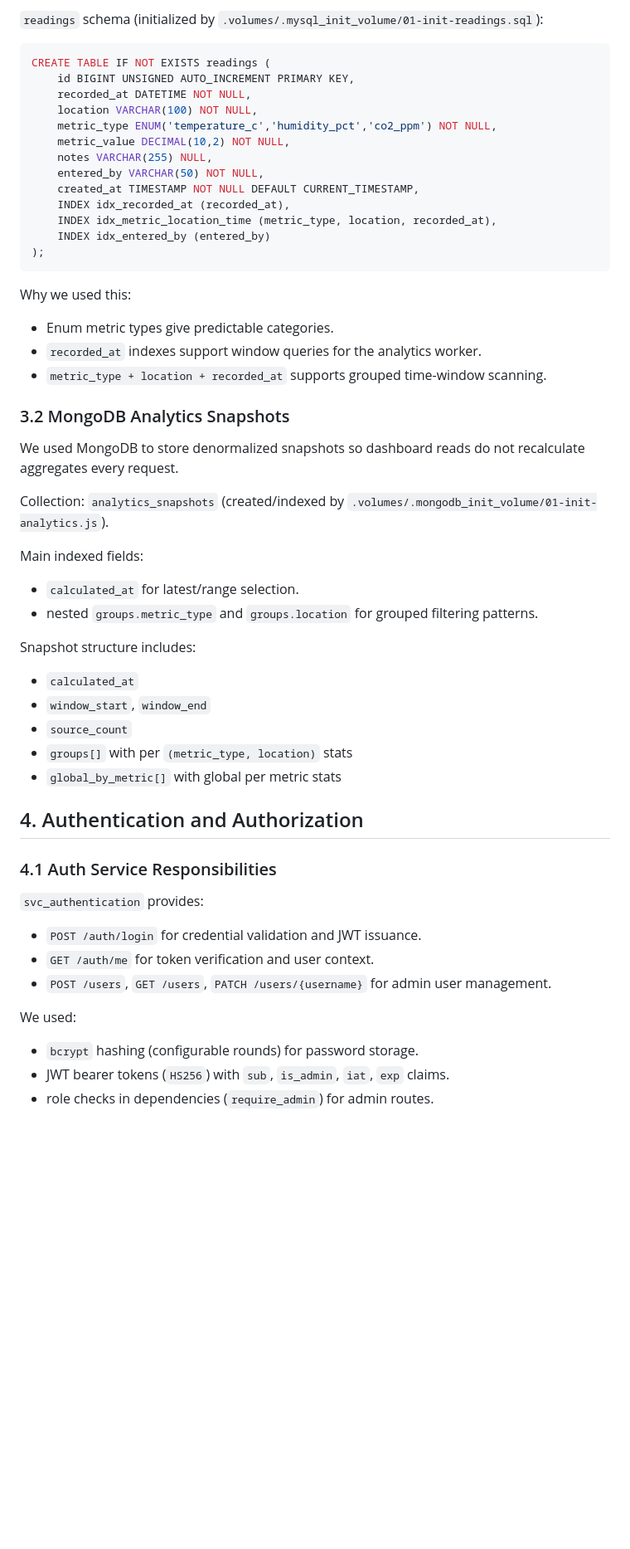
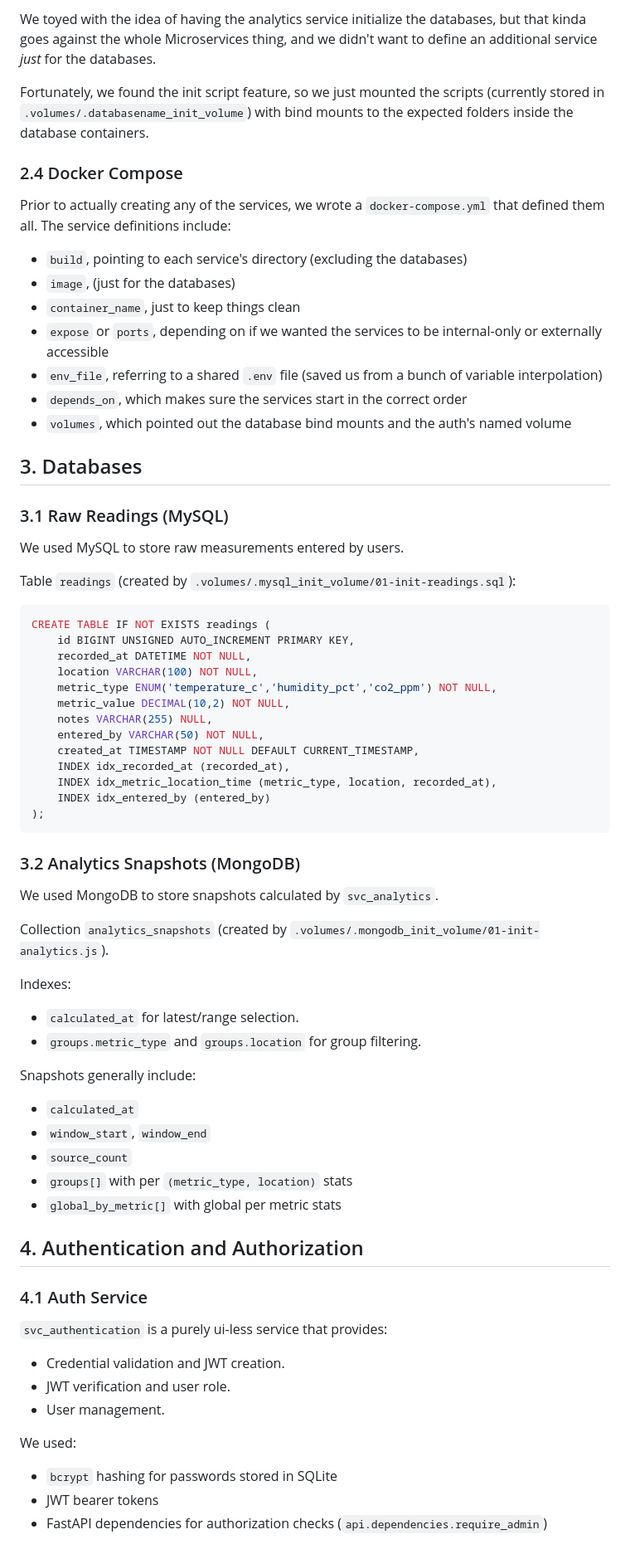
Before and after one commit to Tredecate/acit3495-p1-g20, a Markdown page: TECHNICAL_REPORT.md, the part around one of its changes. Shown at 83% size. Drawn GitHub-style; blank space fills up the shorter version.

````diff
--- a/TECHNICAL_REPORT.md
+++ b/TECHNICAL_REPORT.md
@@ -44,5 +50,25 @@ We used MySQL as the source of truth for raw measurement events.
 
-`readings` schema (initialized by `.volumes/.mysql_init_volume/01-init-readings.sql`):
+We toyed with the idea of having the analytics service initialize the databases, but that kinda goes against the whole Microservices thing, and we didn't want to define an additional service *just* for the databases.
+
+Fortunately, we found the init script feature, so we just mounted the scripts (currently stored in `.volumes/.databasename_init_volume`) with bind mounts to the expected folders inside the database containers.
+
+### 2.4 Docker Compose
+Prior to actually creating any of the services, we wrote a `docker-compose.yml` that defined them all. The service definitions include:
+- `build`, pointing to each service's directory (excluding the databases)
+- `image`, (just for the databases)
+- `container_name`, just to keep things clean
+- `expose` or `ports`, depending on if we wanted the services to be internal-only or externally accessible
+- `env_file`, referring to a shared `.env` file (saved us from a bunch of variable interpolation)
+- `depends_on`, which makes sure the services start in the correct order
+- `volumes`, which pointed out the database bind mounts and the auth's named volume
+
+
+## 3. Databases
+
+### 3.1 Raw Readings (MySQL)
+We used MySQL to store raw measurements entered by users.
+
+Table `readings` (created by `.volumes/.mysql_init_volume/01-init-readings.sql`):
 
 ```sql
 CREATE TABLE IF NOT EXISTS readings (
@@ -60,21 +86,16 @@ CREATE TABLE IF NOT EXISTS readings (
 );
 ```
 
-Why we used this:
-- Enum metric types give predictable categories.
-- `recorded_at` indexes support window queries for the analytics worker.
-- `metric_type + location + recorded_at` supports grouped time-window scanning.
+### 3.2 Analytics Snapshots (MongoDB)
+We used MongoDB to store snapshots calculated by `svc_analytics`.
 
-### 3.2 MongoDB Analytics Snapshots
-We used MongoDB to store denormalized snapshots so dashboard reads do not recalculate aggregates every request.
+Collection `analytics_snapshots` (created by `.volumes/.mongodb_init_volume/01-init-analytics.js`).
 
-Collection: `analytics_snapshots` (created/indexed by `.volumes/.mongodb_init_volume/01-init-analytics.js`).
+Indexes:
+- `calculated_at` for latest/range selection.
+- `groups.metric_type` and `groups.location` for group filtering.
 
-Main indexed fields:
-- `calculated_at` for latest/range selection.
-- nested `groups.metric_type` and `groups.location` for grouped filtering patterns.
-
-Snapshot structure includes:
+Snapshots generally include:
 - `calculated_at`
 - `window_start`, `window_end`
 - `source_count`
@@ -83,14 +104,14 @@ Snapshot structure includes:
 
 ## 4. Authentication and Authorization
 
-### 4.1 Auth Service Responsibilities
-`svc_authentication` provides:
-- `POST /auth/login` for credential validation and JWT issuance.
-- `GET /auth/me` for token verification and user context.
-- `POST /users`, `GET /users`, `PATCH /users/{username}` for admin user management.
+### 4.1 Auth Service
+`svc_authentication` is a purely ui-less service that provides:
+- Credential validation and JWT creation.
+- JWT verification and user role.
+- User management.
 
 We used:
-- `bcrypt` hashing (configurable rounds) for password storage.
-- JWT bearer tokens (`HS256`) with `sub`, `is_admin`, `iat`, `exp` claims.
-- role checks in dependencies (`require_admin`) for admin routes.
+- `bcrypt` hashing for passwords stored in SQLite
+- JWT bearer tokens
+- FastAPI dependencies for authorization checks (`api.dependencies.require_admin`)
 
````
Also changed, not shown: other parts of TECHNICAL_REPORT.md (+95 -214 lines).
